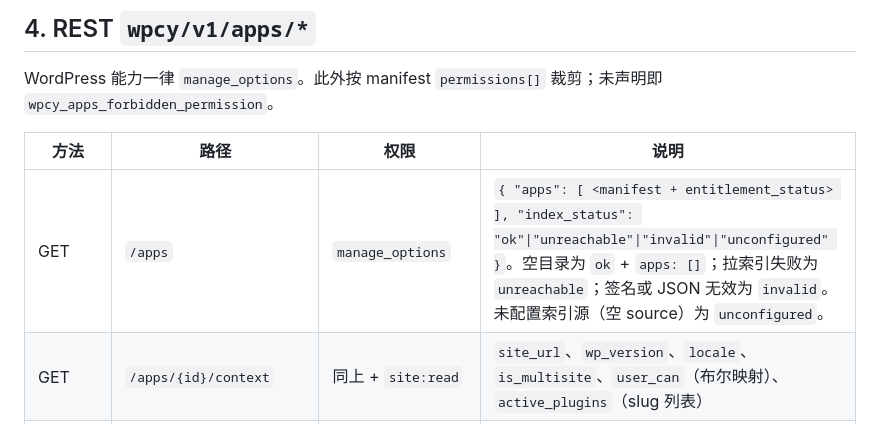
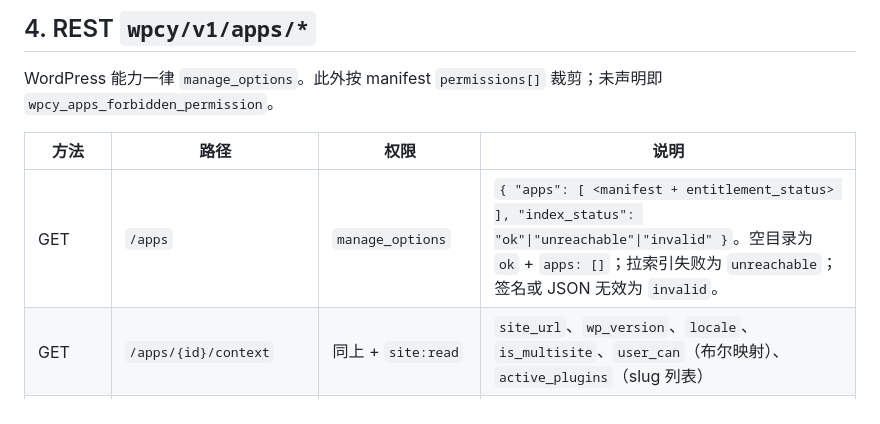
Before and after one commit to WenPai-org/wp-china-yes, a Markdown page: docs/specs/apps-manifest-and-bridge.md, the part around the change. Drawn GitHub-style.

```diff
--- a/docs/specs/apps-manifest-and-bridge.md
+++ b/docs/specs/apps-manifest-and-bridge.md
@@ -154,7 +154,7 @@ WordPress 能力一律 `manage_options`。此外按 manifest `permissions[]` 裁
 
 | 方法 | 路径 | 权限 | 说明 |
 |---|---|---|---|
-| GET | `/apps` | `manage_options` | `{ "apps": [ <manifest + entitlement_status> ], "index_status": "ok"\|"unreachable"\|"invalid"\|"unconfigured" }`。空目录为 `ok` + `apps: []`；拉索引失败为 `unreachable`；签名或 JSON 无效为 `invalid`。未配置索引源（空 source）为 `unconfigured`。 |
+| GET | `/apps` | `manage_options` | `{ "apps": [ <manifest + entitlement_status> ], "index_status": "ok"\|"unreachable"\|"invalid" }`。空目录为 `ok` + `apps: []`；拉索引失败为 `unreachable`；签名或 JSON 无效为 `invalid`。 |
 | GET | `/apps/{id}/context` | 同上 + `site:read` | `site_url`、`wp_version`、`locale`、`is_multisite`、`user_can`（布尔映射）、`active_plugins`（slug 列表） |
 | GET | `/apps/{id}/data` | + `data:read` | key 列表 |
 | GET | `/apps/{id}/data/{key}` | + `data:read` | 单条 |
```
Also changed, not shown: docs/dev-plan/README.md (+3 -5 lines), 1 other file.
